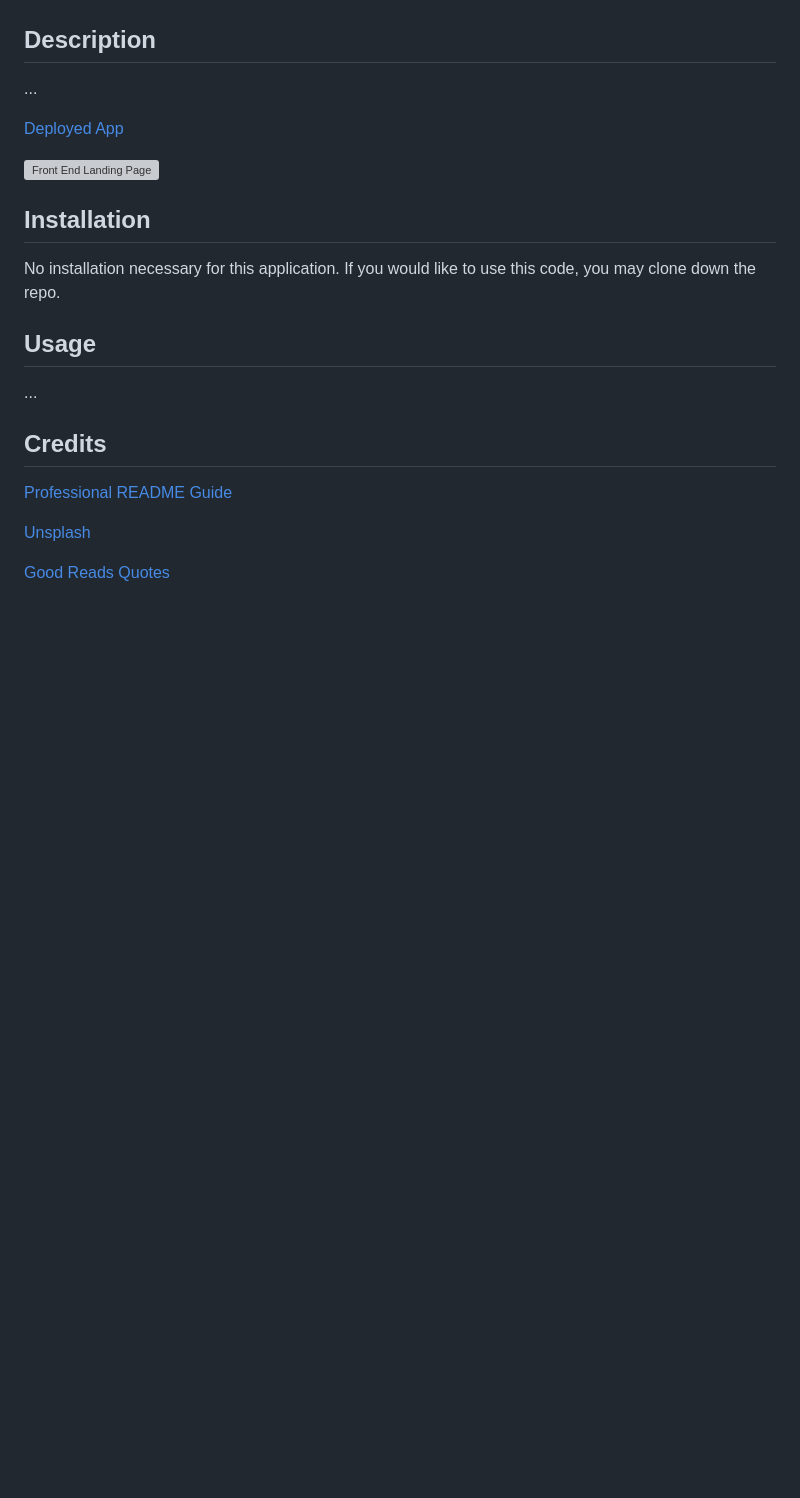
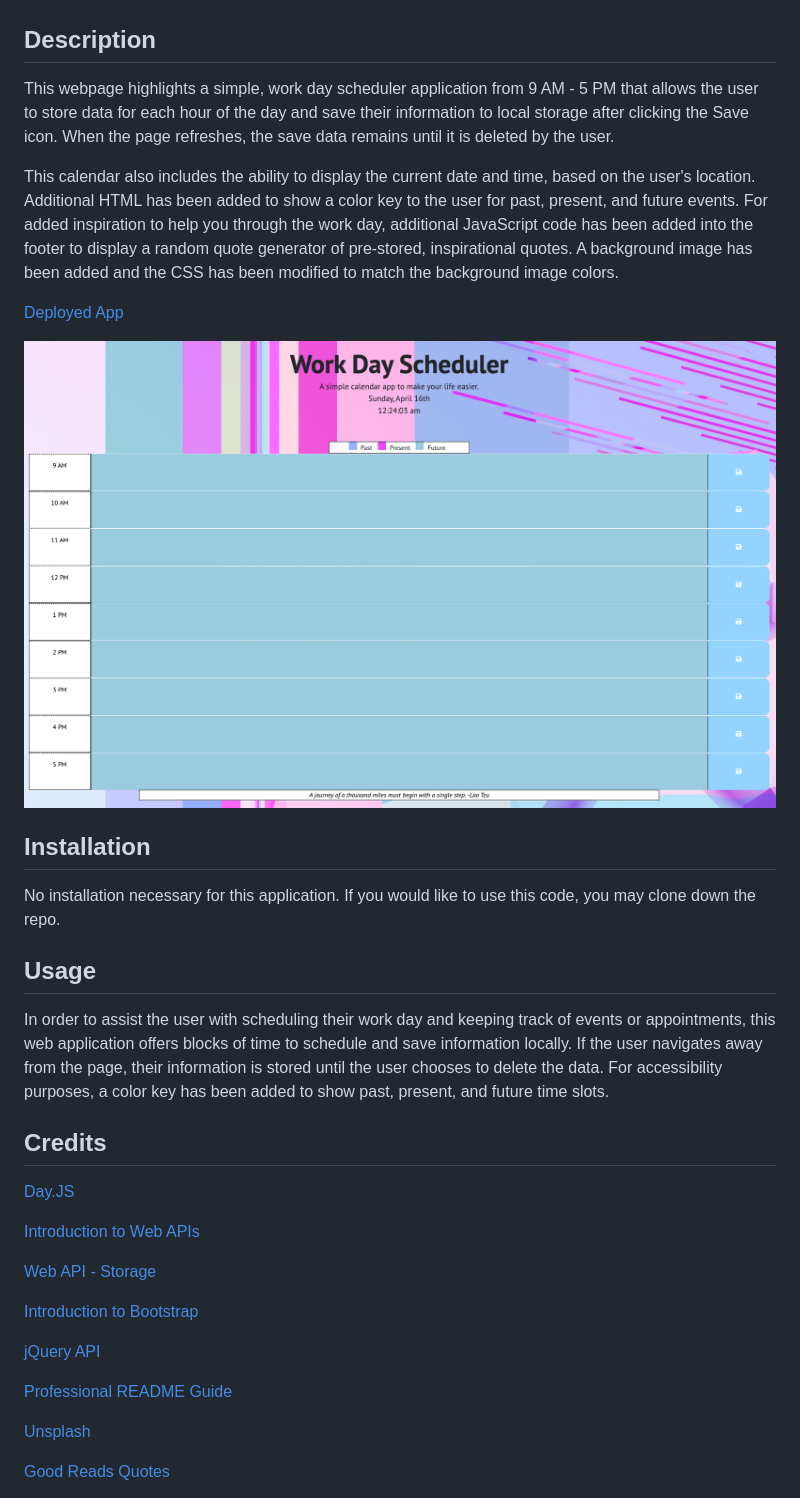
Before and after one commit to chadkraus87/Work-Day-Scheduler, a Markdown page: README.md, the part around the change. Rendered like a GitHub page; pictures changed too: assets/images/workdayscheduler.png (added); blank space fills up the shorter version; grey boxes are pictures that could not be loaded.

Commit message:
Updated README file. Added front landing page image.

```diff
--- a/README.md
+++ b/README.md
@@ -3,11 +3,13 @@ A calendar application that allows a user to store data for each hour of the day
 
 ## Description
 
-...
+This webpage highlights a simple, work day scheduler application from 9 AM - 5 PM that allows the user to store data for each hour of the day and save their information to local storage after clicking the Save icon. When the page refreshes, the save data remains until it is deleted by the user.
+
+This calendar also includes the ability to display the current date and time, based on the user's location. Additional HTML has been added to show a color key to the user for past, present, and future events. For added inspiration to help you through the work day, additional JavaScript code has been added into the footer to display a random quote generator of pre-stored, inspirational quotes. A background image has been added and the CSS has been modified to match the background image colors.
 
 [Deployed App](https://chadkraus87.github.io/Work-Day-Scheduler)
 
-![Front End Landing Page]()
+![Front End Landing Page](assets/images/workdayscheduler.png)
 
 ## Installation
 
@@ -15,9 +17,19 @@ No installation necessary for this application. If you would like to use this co
 
 ## Usage
 
-...
+In order to assist the user with scheduling their work day and keeping track of events or appointments, this web application offers blocks of time to schedule and save information locally. If the user navigates away from the page, their information is stored until the user chooses to delete the data. For accessibility purposes, a color key has been added to show past, present, and future time slots.
 
 ## Credits
+
+[Day.JS](https://day.js.org/)
+
+[Introduction to Web APIs](https://developer.mozilla.org/en-US/docs/Learn/JavaScript/Client-side_web_APIs/Introduction)
+
+[Web API - Storage](https://developer.mozilla.org/en-US/docs/Learn/JavaScript/Client-side_web_APIs/Introduction)
+
+[Introduction to Bootstrap](https://getbootstrap.com/docs/4.1/getting-started/introduction/)
+
+[jQuery API](https://api.jquery.com/)
 
 [Professional README Guide](https://coding-boot-camp.github.io/full-stack/github/professional-readme-guide)
 
```
